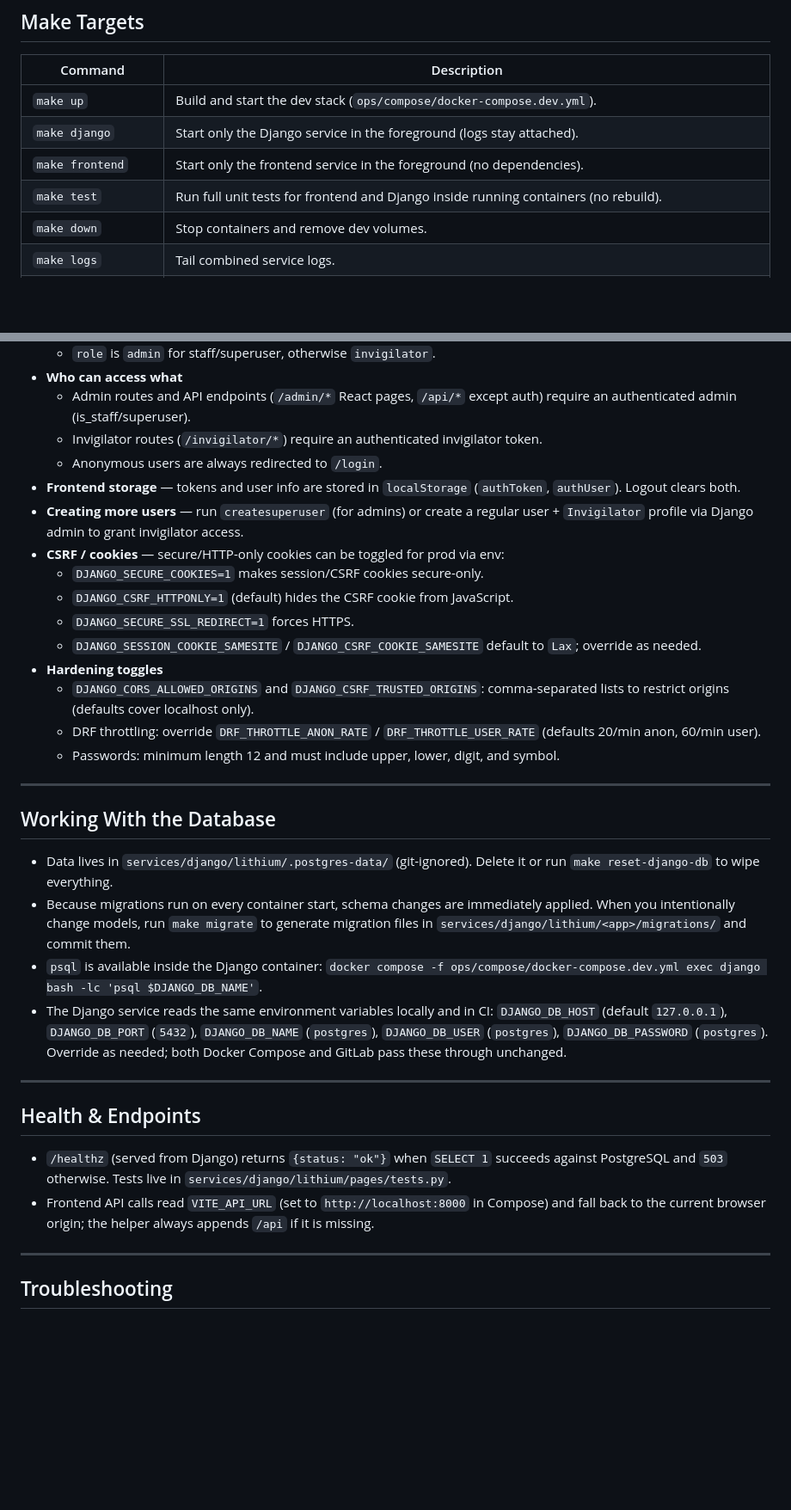
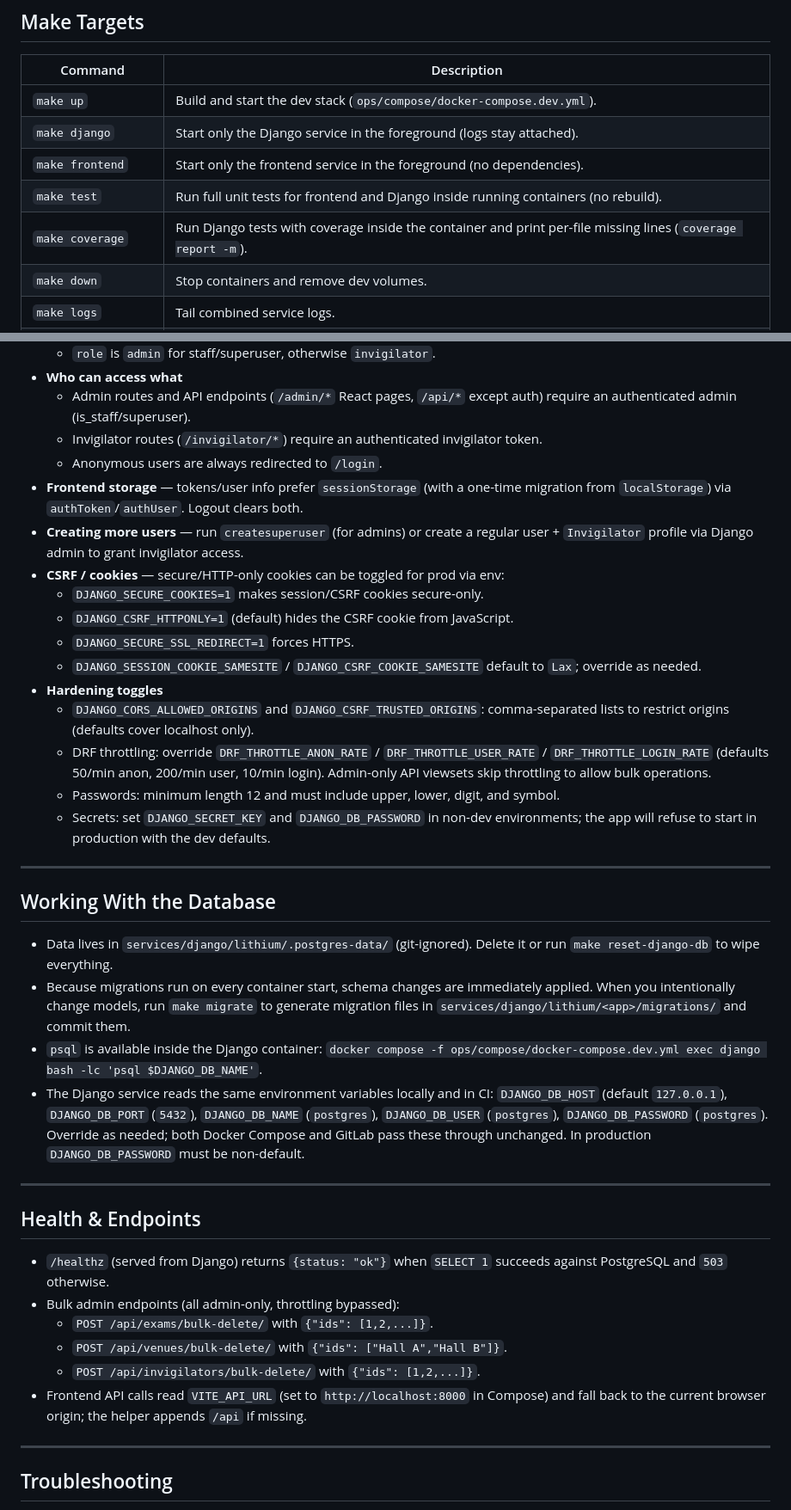
Before and after one commit to davidob05/jh03-main, a Markdown page: README.md, 2 parts joined by grey strips. Shown at 86% size. Rendered like a GitHub page; blank space fills up the shorter version.

```diff
--- a/README.md
+++ b/README.md
@@ -117,6 +117,7 @@ This script:
 | `make django` | Start only the Django service in the foreground (logs stay attached). |
 | `make frontend` | Start only the frontend service in the foreground (no dependencies). |
 | `make test` | Run full unit tests for frontend and Django inside running containers (no rebuild). |
+| `make coverage` | Run Django tests with coverage inside the container and print per-file missing lines (`coverage report -m`). |
 | `make down` | Stop containers and remove dev volumes. |
 | `make logs` | Tail combined service logs. |
 | `make build` | Rebuild service images with `--pull`. |
@@ -151,7 +152,7 @@ CI mirrors these commands via `.gitlab-ci.yml`.
   - Admin routes and API endpoints (`/admin/*` React pages, `/api/*` except auth) require an authenticated admin (is_staff/superuser).
   - Invigilator routes (`/invigilator/*`) require an authenticated invigilator token.
   - Anonymous users are always redirected to `/login`.
-- **Frontend storage** — tokens and user info are stored in `localStorage` (`authToken`, `authUser`). Logout clears both.
+- **Frontend storage** — tokens/user info prefer `sessionStorage` (with a one-time migration from `localStorage`) via `authToken`/`authUser`. Logout clears both.
 - **Creating more users** — run `createsuperuser` (for admins) or create a regular user + `Invigilator` profile via Django admin to grant invigilator access.
 - **CSRF / cookies** — secure/HTTP-only cookies can be toggled for prod via env:
   - `DJANGO_SECURE_COOKIES=1` makes session/CSRF cookies secure-only.
@@ -160,8 +161,9 @@ CI mirrors these commands via `.gitlab-ci.yml`.
   - `DJANGO_SESSION_COOKIE_SAMESITE` / `DJANGO_CSRF_COOKIE_SAMESITE` default to `Lax`; override as needed.
 - **Hardening toggles**
   - `DJANGO_CORS_ALLOWED_ORIGINS` and `DJANGO_CSRF_TRUSTED_ORIGINS`: comma-separated lists to restrict origins (defaults cover localhost only).
-  - DRF throttling: override `DRF_THROTTLE_ANON_RATE` / `DRF_THROTTLE_USER_RATE` (defaults 20/min anon, 60/min user).
+  - DRF throttling: override `DRF_THROTTLE_ANON_RATE` / `DRF_THROTTLE_USER_RATE` / `DRF_THROTTLE_LOGIN_RATE` (defaults 50/min anon, 200/min user, 10/min login). Admin-only API viewsets skip throttling to allow bulk operations.
   - Passwords: minimum length 12 and must include upper, lower, digit, and symbol.
+  - Secrets: set `DJANGO_SECRET_KEY` and `DJANGO_DB_PASSWORD` in non-dev environments; the app will refuse to start in production with the dev defaults.
 
 ---
 
@@ -170,14 +172,18 @@ CI mirrors these commands via `.gitlab-ci.yml`.
 - Data lives in `services/django/lithium/.postgres-data/` (git-ignored). Delete it or run `make reset-django-db` to wipe everything.
 - Because migrations run on every container start, schema changes are immediately applied. When you intentionally change models, run `make migrate` to generate migration files in `services/django/lithium/<app>/migrations/` and commit them.
 - `psql` is available inside the Django container: `docker compose -f ops/compose/docker-compose.dev.yml exec django bash -lc 'psql $DJANGO_DB_NAME'`.
- - The Django service reads the same environment variables locally and in CI: `DJANGO_DB_HOST` (default `127.0.0.1`), `DJANGO_DB_PORT` (`5432`), `DJANGO_DB_NAME` (`postgres`), `DJANGO_DB_USER` (`postgres`), `DJANGO_DB_PASSWORD` (`postgres`). Override as needed; both Docker Compose and GitLab pass these through unchanged.
+- The Django service reads the same environment variables locally and in CI: `DJANGO_DB_HOST` (default `127.0.0.1`), `DJANGO_DB_PORT` (`5432`), `DJANGO_DB_NAME` (`postgres`), `DJANGO_DB_USER` (`postgres`), `DJANGO_DB_PASSWORD` (`postgres`). Override as needed; both Docker Compose and GitLab pass these through unchanged. In production `DJANGO_DB_PASSWORD` must be non-default.
 
 ---
 
 ## Health & Endpoints
 
-- `/healthz` (served from Django) returns `{status: "ok"}` when `SELECT 1` succeeds against PostgreSQL and `503` otherwise. Tests live in `services/django/lithium/pages/tests.py`.
-- Frontend API calls read `VITE_API_URL` (set to `http://localhost:8000` in Compose) and fall back to the current browser origin; the helper always appends `/api` if it is missing.
+- `/healthz` (served from Django) returns `{status: "ok"}` when `SELECT 1` succeeds against PostgreSQL and `503` otherwise.
+- Bulk admin endpoints (all admin-only, throttling bypassed):
+  - `POST /api/exams/bulk-delete/` with `{"ids": [1,2,...]}`.
+  - `POST /api/venues/bulk-delete/` with `{"ids": ["Hall A","Hall B"]}`.
+  - `POST /api/invigilators/bulk-delete/` with `{"ids": [1,2,...]}`.
+- Frontend API calls read `VITE_API_URL` (set to `http://localhost:8000` in Compose) and fall back to the current browser origin; the helper appends `/api` if missing.
 
 ---
 
```
Also changed, not shown: other parts of README.md (+6 -6 lines).
